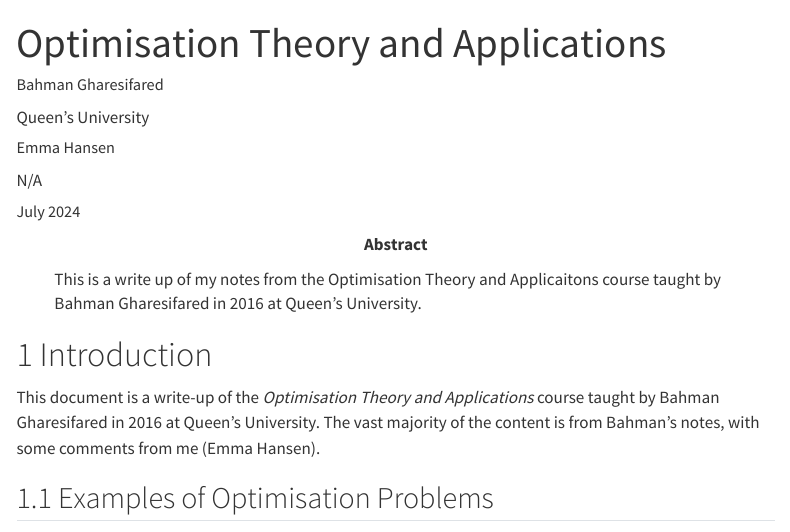
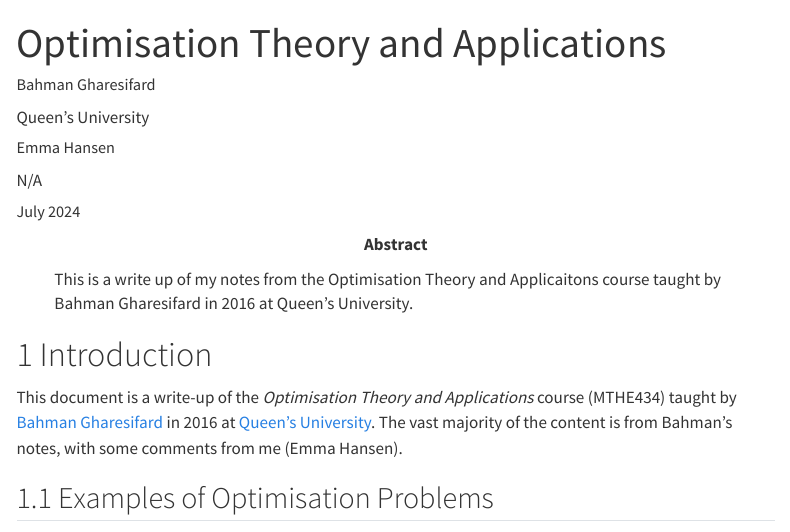
Before and after one commit to e-vic/e-vic.github.io, a Quarto document (posts/opt-theory/index.qmd): the page in a window 1100 px wide, from its top. Rendered offline with R 4.5, knitr and Pandoc in place of Quarto, with nearby package versions; menus at the side of the page are left out.

Commit message:
fixing typoes and adding links

```diff
--- a/posts/opt-theory/index.qmd
+++ b/posts/opt-theory/index.qmd
@@ -1,7 +1,7 @@
 ---
 title: "Optimisation Theory and Applications"
 author:
-  - name: Bahman Gharesifared
+  - name: Bahman Gharesifard
     affiliation: Queen's University
   - name: Emma Hansen
     affiliation: N/A
@@ -17,7 +17,7 @@
 fig-cap-location: bottom
 categories: [notes, optimisation]
 abstract: |
-  This is a write up of my notes from the Optimisation Theory and Applicaitons course taught by Bahman Gharesifared in 2016 at Queen's University.
+  This is a write up of my notes from the Optimisation Theory and Applicaitons course taught by Bahman Gharesifard in 2016 at Queen's University.
 image: figures/Picture10.jpg
 ---
 
@@ -31,7 +31,7 @@
 
 # Introduction
 
-This document is a write-up of the *Optimisation Theory and Applications* course taught by Bahman Gharesifared in 2016 at Queen's University. The vast majority of the content is from Bahman's notes, with some comments from me (Emma Hansen).
+This document is a write-up of the *Optimisation Theory and Applications* course (MTHE434) taught by [Bahman Gharesifard](https://gharesifard.github.io/) in 2016 at [Queen's University](https://www.queensu.ca/mathstat/undergraduate/prospective-undergraduate/mthe). The vast majority of the content is from Bahman's notes, with some comments from me (Emma Hansen).
 
 ## Examples of Optimisation Problems
 
```
